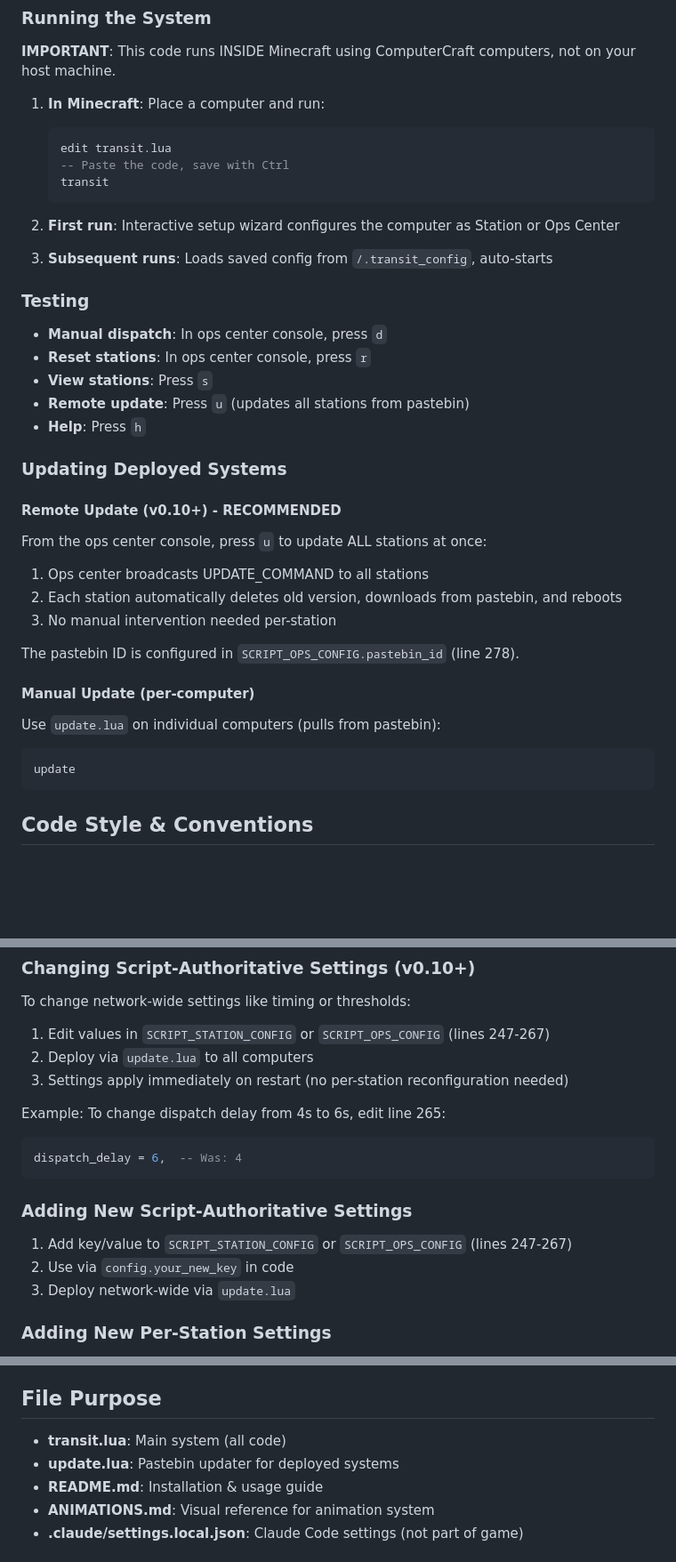
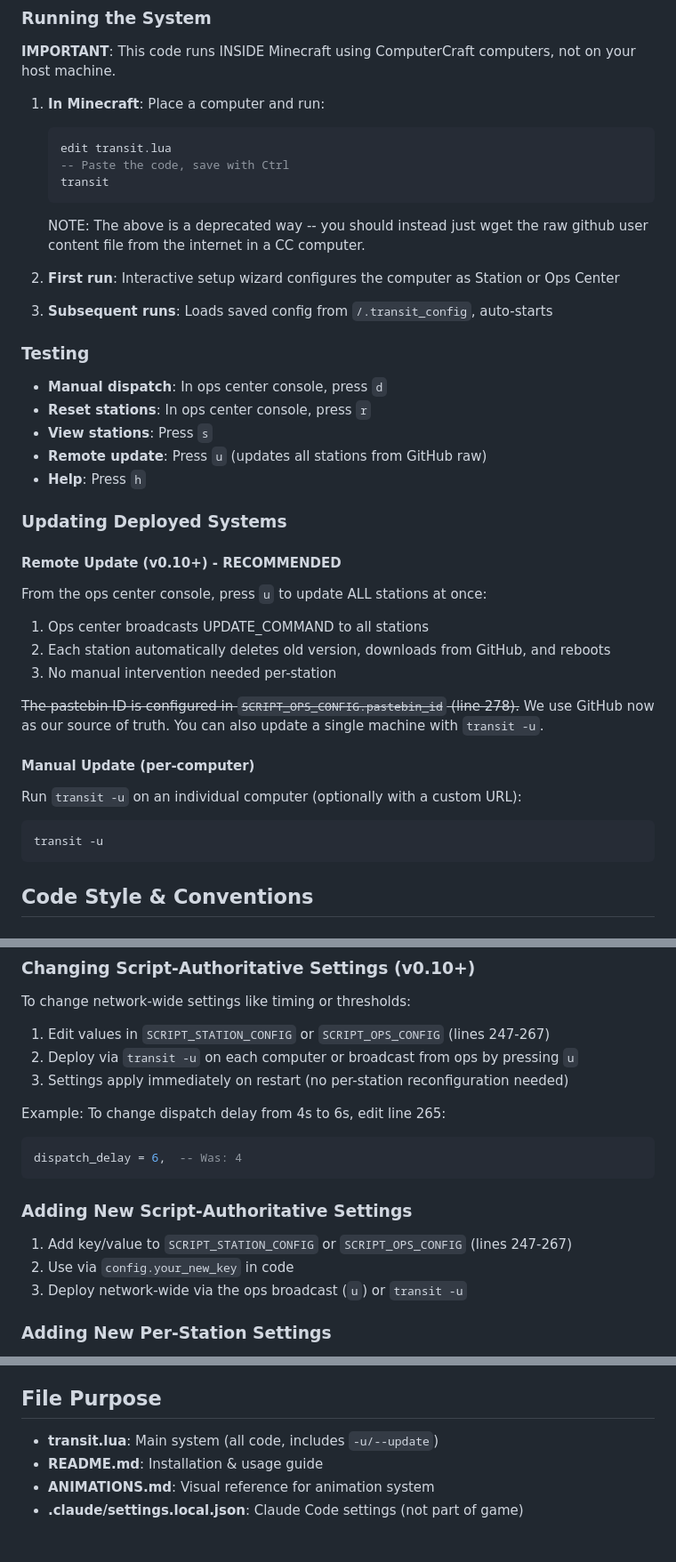
Before and after one commit to fractaal/councilcraft-transit-network, a Markdown page: AGENTS.md, 3 parts joined by grey strips. Shown: that part at 89% size. Drawn GitHub-style; blank space fills up the shorter version.

````diff
--- a/AGENTS.md
+++ b/AGENTS.md
@@ -61,6 +60,8 @@ IN_TRANSIT → (cart arrives) → ARRIVED → (announcements complete) → BOARD
    transit
    ```
 
+   NOTE: The above is a deprecated way -- you should instead just wget the raw github user content file from the internet in a CC computer.
+
 2. **First run**: Interactive setup wizard configures the computer as Station or Ops Center
 
 3. **Subsequent runs**: Loads saved config from `/.transit_config`, auto-starts
@@ -69,7 +70,7 @@ IN_TRANSIT → (cart arrives) → ARRIVED → (announcements complete) → BOARD
 - **Manual dispatch**: In ops center console, press `d`
 - **Reset stations**: In ops center console, press `r`
 - **View stations**: Press `s`
-- **Remote update**: Press `u` (updates all stations from pastebin)
+- **Remote update**: Press `u` (updates all stations from GitHub raw)
 - **Help**: Press `h`
 
 ### Updating Deployed Systems
@@ -77,15 +78,16 @@ IN_TRANSIT → (cart arrives) → ARRIVED → (announcements complete) → BOARD
 #### Remote Update (v0.10+) - RECOMMENDED
 From the ops center console, press `u` to update ALL stations at once:
 1. Ops center broadcasts UPDATE_COMMAND to all stations
-2. Each station automatically deletes old version, downloads from pastebin, and reboots
+2. Each station automatically deletes old version, downloads from GitHub, and reboots
 3. No manual intervention needed per-station
 
-The pastebin ID is configured in `SCRIPT_OPS_CONFIG.pastebin_id` (line 278).
+~~The pastebin ID is configured in `SCRIPT_OPS_CONFIG.pastebin_id` (line 278).~~
+We use GitHub now as our source of truth. You can also update a single machine with `transit -u`.
 
 #### Manual Update (per-computer)
-Use `update.lua` on individual computers (pulls from pastebin):
+Run `transit -u` on an individual computer (optionally with a custom URL):
 ```lua
-update
+transit -u
 ```
 
 ## Code Style & Conventions
@@ -238,7 +241,7 @@ ffmpeg -i input.mp3 -ac 1 -ar 48000 -f dfpwm output.dfpwm
 ### Changing Script-Authoritative Settings (v0.10+)
 To change network-wide settings like timing or thresholds:
 1. Edit values in `SCRIPT_STATION_CONFIG` or `SCRIPT_OPS_CONFIG` (lines 247-267)
-2. Deploy via `update.lua` to all computers
+2. Deploy via `transit -u` on each computer or broadcast from ops by pressing `u`
 3. Settings apply immediately on restart (no per-station reconfiguration needed)
 
 Example: To change dispatch delay from 4s to 6s, edit line 265:
@@ -249,7 +252,7 @@ dispatch_delay = 6,  -- Was: 4
 ### Adding New Script-Authoritative Settings
 1. Add key/value to `SCRIPT_STATION_CONFIG` or `SCRIPT_OPS_CONFIG` (lines 247-267)
 2. Use via `config.your_new_key` in code
-3. Deploy network-wide via `update.lua`
+3. Deploy network-wide via the ops broadcast (`u`) or `transit -u`
 
 ### Adding New Per-Station Settings
 1. Add to `configureStation()` or `configureOps()` setup functions (lines 333-374)
@@ -268,8 +271,7 @@ dispatch_delay = 6,  -- Was: 4
 
 ## File Purpose
 
-- **transit.lua**: Main system (all code)
-- **update.lua**: Pastebin updater for deployed systems
+- **transit.lua**: Main system (all code, includes `-u/--update`)
 - **README.md**: Installation & usage guide
 - **ANIMATIONS.md**: Visual reference for animation system
 - **.claude/settings.local.json**: Claude Code settings (not part of game)
````
Also changed, not shown: other parts of AGENTS.md (+7 -7 lines).
